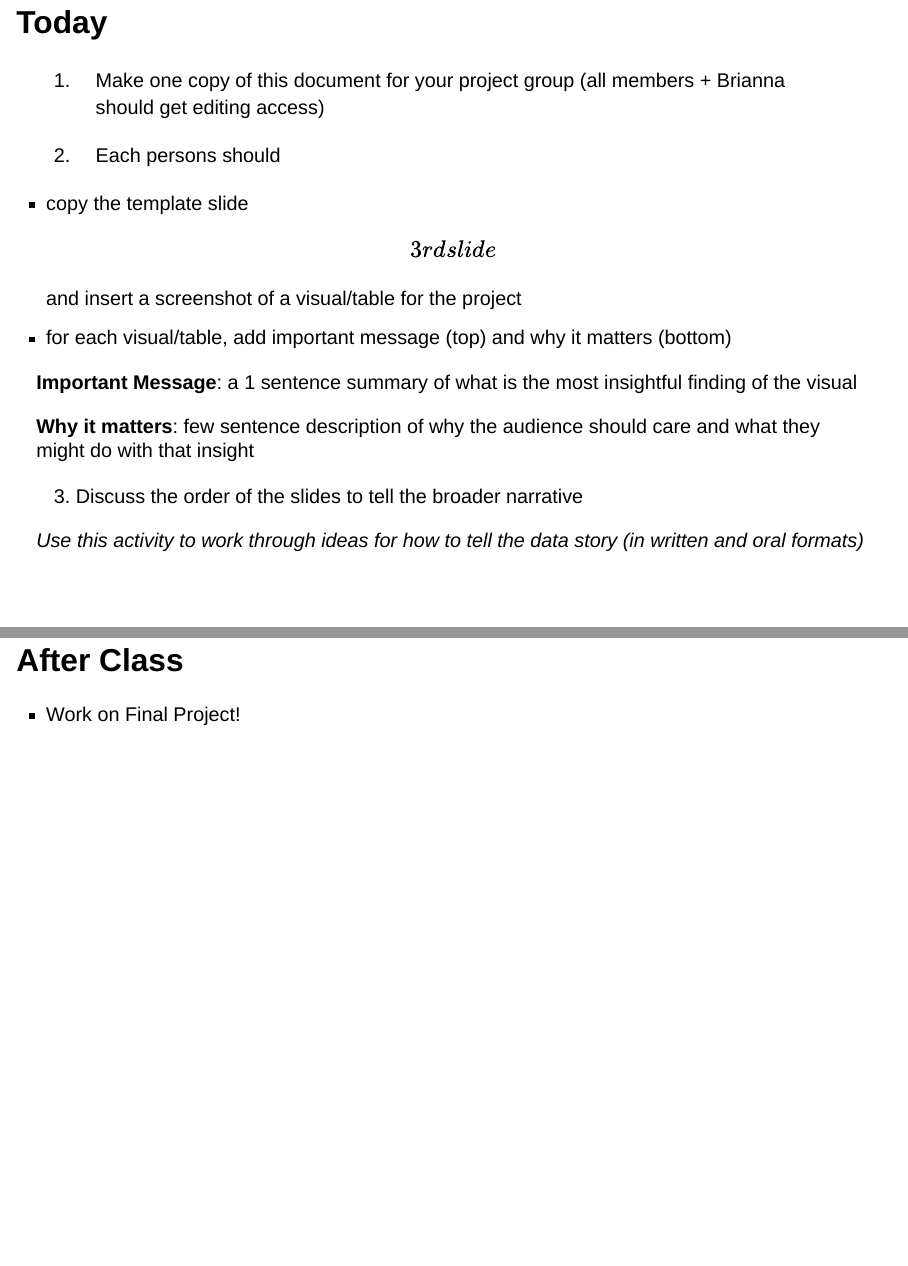
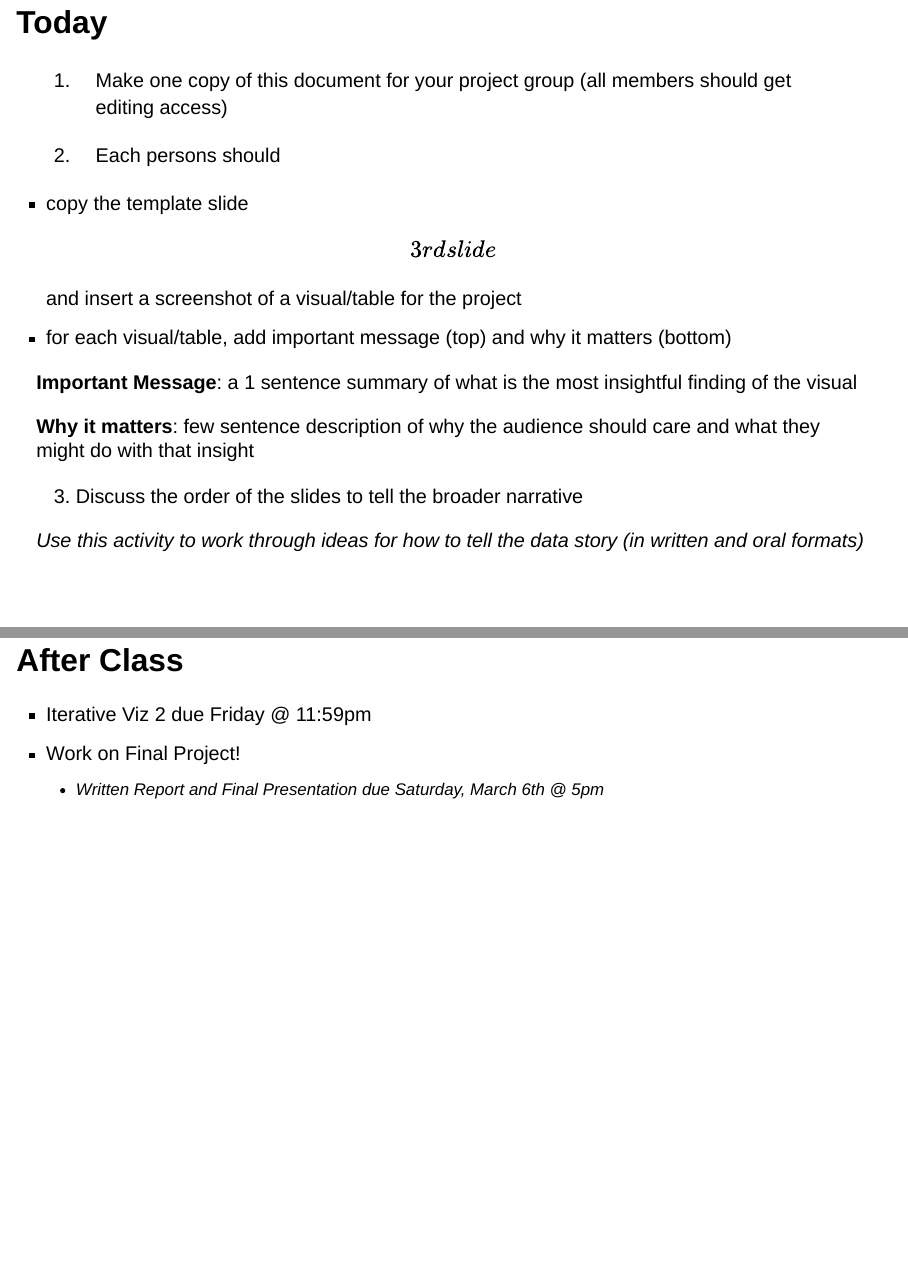
Before and after one commit to JamesNormington/112_spring_2023_slides, a Quarto document (Storyboarding.qmd): pages 4 and 5 of 5, joined at a grey line. Rendered offline with R 4.5, knitr and Pandoc in place of Quarto, with nearby package versions; drawn as Slidy slides in place of the format the file asks for.

Commit message:
update Storyboarding slides

```diff
--- a/Storyboarding.qmd
+++ b/Storyboarding.qmd
@@ -27,7 +27,7 @@ Open the [template file](https://docs.google.com/presentation/d/1bFOJaTIm_kNDiJ_
 
 ## Today {.smaller}
 
-1.  Make one copy of this document for your project group (all members + Brianna should get editing access)
+1.  Make one copy of this document for your project group (all members should get editing access)
 
 2.  Each persons should
 
@@ -44,4 +44,6 @@ Open the [template file](https://docs.google.com/presentation/d/1bFOJaTIm_kNDiJ_
 
 ## After Class {.unnumbered}
 
+-   Iterative Viz 2 due Friday @ 11:59pm
 -   Work on Final Project!
+    -   Written Report and Final Presentation due Saturday, March 6th @ 5pm
```
Also changed, not shown: Storyboarding-speaker.html, Storyboarding.html.
